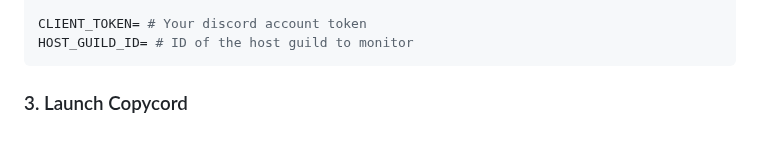
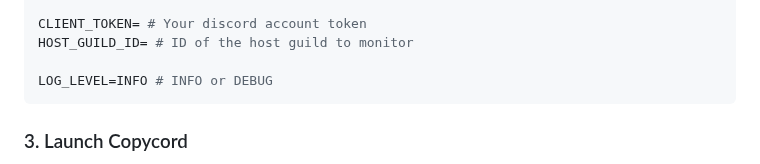
Before and after one commit to fruvs/Copycord, a Markdown page: README.md, the part around the change. Drawn GitHub-style; blank space fills up the shorter version.

Commit message:
Add LOG_LEVEL configuration option to README

````diff
--- a/README.md
+++ b/README.md
@@ -112,6 +112,8 @@ CLONE_STICKER=True # Clone stickers
 
 CLIENT_TOKEN= # Your discord account token
 HOST_GUILD_ID= # ID of the host guild to monitor
+
+LOG_LEVEL=INFO # INFO or DEBUG
 ```
 
 ### 3. Launch Copycord
````
